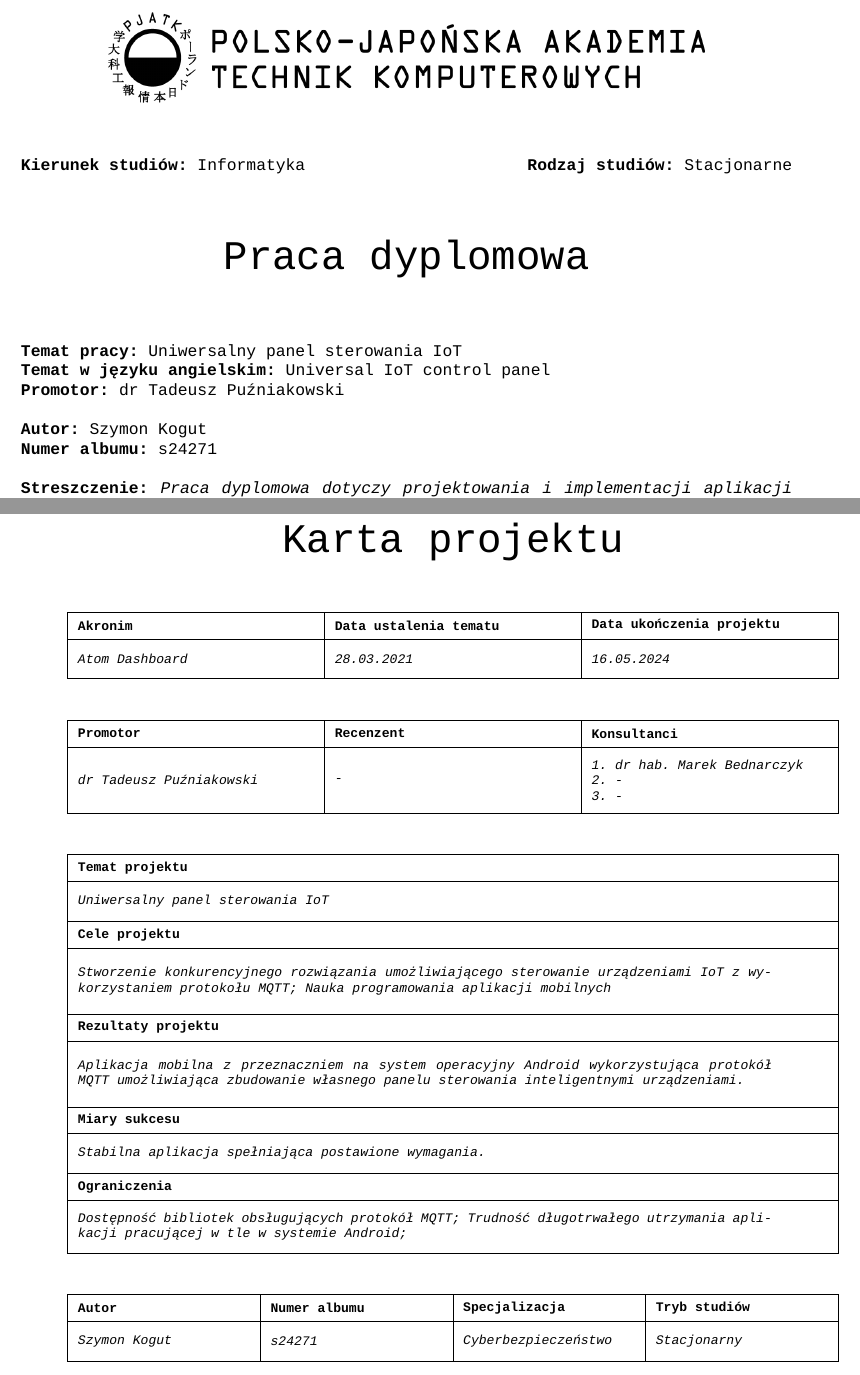
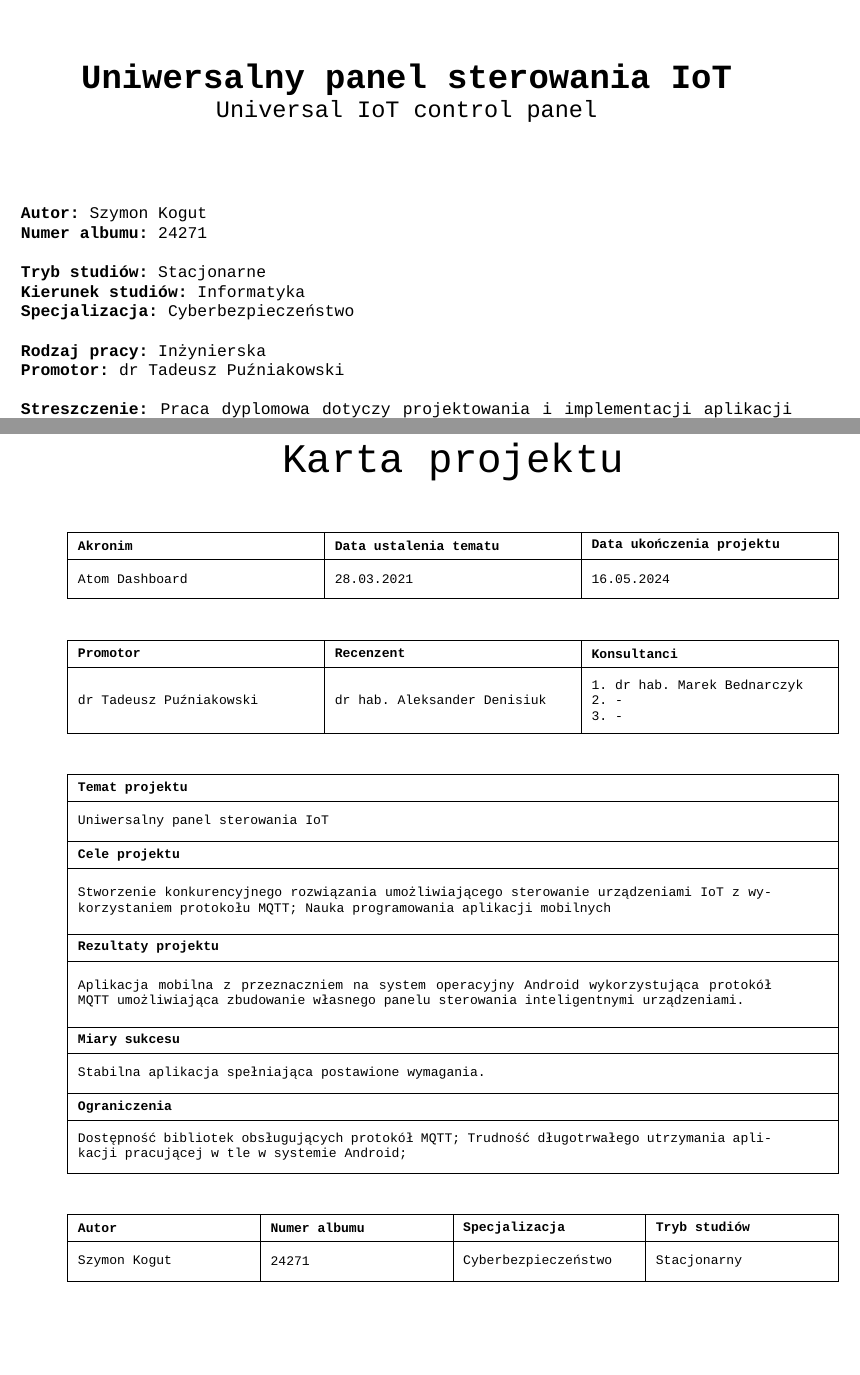
Before and after one commit to gq97a6/cs_beng_thesis_iot, a LaTeX book (main.tex, which reads includes/0.0-tytulowa.tex, includes/0.1-karta_projektu.tex): two parts of pages 2 and 3 of 98, joined at a grey line, cut at the place of the change, the shorter picture padded with empty space. Compiled offline with XeLaTeX; a missing font is replaced by an installed copy or a similar font.

Commit message:
Prepared final version. Added university title page.

```diff
--- a/includes/0.0-tytulowa.tex
+++ b/includes/0.0-tytulowa.tex
@@ -8,28 +8,27 @@
 
 \vspace{2em}
 
-\textbf{Kierunek studiów:} Informatyka
-\hfill
-\textbf{Rodzaj studiów:} Stacjonarne
-
-\vspace{2em}
-
 \begin{center}
-    \Huge
-    Praca dyplomowa
+    \huge
+    \textbf{Uniwersalny panel sterowania IoT}
+    \Large
+    Universal IoT control panel
 \end{center}
 
-\vspace{3em}
+\vspace{4em}
 
-\textbf{Temat pracy:} Uniwersalny panel sterowania IoT\\
-\textbf{Temat w języku angielskim:} Universal IoT control panel\\
+\textbf{Autor:} Szymon Kogut\\
+\textbf{Numer albumu:} 24271\\
+
+\textbf{Tryb studiów:} Stacjonarne\\
+\textbf{Kierunek studiów:} Informatyka\\
+\textbf{Specjalizacja:} Cyberbezpieczeństwo\\
+
+\textbf{Rodzaj pracy:} Inżynierska\\
 \textbf{Promotor:} dr Tadeusz Puźniakowski\\
 
-\textbf{Autor:} Szymon Kogut\\
-\textbf{Numer albumu:} s24271\\
-
 \textbf{Streszczenie:}
-\textsl{Praca dyplomowa dotyczy projektowania i implementacji aplikacji mobilnej która funkcjonuje jako uniwersalny interfejs sterowania dla urządzeń IoT. Celem aplikacji jest umożliwienie użytkownikom zdalnie zarządzać różnorodnymi inteligentnymi urządzeniami za pośrednictwem jednej platformy z wykorzystaniem protokołu MQTT. W pracy omówiono wybrane technologie programistyczne które zostały użyte do stworzenia aplikacji oraz wyzwania związane z zapewnieniem bezpieczeństwa i prywatności w ramach rozproszonego środowiska IoT. Aplikacja jest dostępna na urządzenia z systemem Android. Do jej stworzenia wykorzystano język Kotlin oraz bibliotekę Jetpack Compose.}\\
+Praca dyplomowa dotyczy projektowania i implementacji aplikacji mobilnej która funkcjonuje jako uniwersalny interfejs sterowania dla urządzeń IoT. Celem aplikacji jest umożliwienie użytkownikom zdalnie zarządzać różnorodnymi inteligentnymi urządzeniami za pośrednictwem jednej platformy z wykorzystaniem protokołu MQTT. W pracy omówiono wybrane technologie programistyczne które zostały użyte do stworzenia aplikacji oraz wyzwania związane z zapewnieniem bezpieczeństwa i prywatności w ramach rozproszonego środowiska IoT. Aplikacja jest dostępna na urządzenia z systemem Android. Do jej stworzenia wykorzystano język Kotlin oraz bibliotekę Jetpack Compose.\\
 
 \textbf{Słowa kluczowe:} iot, mqtt, android, aplikacja, kotlin
 
--- a/includes/0.1-karta_projektu.tex
+++ b/includes/0.1-karta_projektu.tex
@@ -33,13 +33,13 @@
         \hline
 
         \parbox[c][3em][c]{\textwidth}{
-            \emph{Atom Dashboard}
+            Atom Dashboard
         } &
         \parbox[c][3em][c]{\textwidth}{
-            \emph{28.03.2021}
+            28.03.2021
         } &
         \parbox[c][3em][c]{\textwidth}{
-            \emph{16.05.2024}
+            16.05.2024
         }
         \\
         \hline
@@ -68,17 +68,17 @@
         \hline
 
         \parbox[c][5em][c]{\textwidth}{
-            \emph{dr Tadeusz Puźniakowski}
+            dr Tadeusz Puźniakowski
         } &
         \parbox[c][5em][c]{\textwidth}{
-            \emph{-}
+            dr hab. Aleksander Denisiuk
         } &
         \parbox[c][5em][c]{\textwidth}{
-            \emph{1. dr hab. Marek Bednarczyk}
+            1. dr hab. Marek Bednarczyk
         \\
-            \emph{2. -}
+            2. -
         \\
-            \emph{3. -}
+            3. -
         }
         \\
         \hline
@@ -116,8 +116,7 @@
         \\
         \hline
         \parbox[c][5em][c]{0.9\textwidth}{
-            \textsl{Aplikacja mobilna z przeznaczniem na system operacyjny Android wykorzystująca protokół MQTT umożliwiająca
-                zbudowanie własnego panelu sterowania inteligentnymi urządzeniami.}
+            Aplikacja mobilna z przeznaczniem na system operacyjny Android wykorzystująca protokół MQTT umożliwiająca zbudowanie własnego panelu sterowania inteligentnymi urządzeniami.
         }
         \\
         \hline
@@ -172,16 +169,16 @@
         \hline
 
         \parbox[c][3em][c]{\textwidth}{
-            \textsl{Szymon Kogut}
+            Szymon Kogut
         } &
         \parbox[c][3em][c]{\textwidth}{
-            \textsl{s24271}
+            24271
         } &
         \parbox[c][3em][c]{\textwidth}{
-            \textsl{Cyberbezpieczeństwo}
+            Cyberbezpieczeństwo
         } &
         \parbox[c][3em][c]{\textwidth}{
-            \textsl{Stacjonarny}
+            Stacjonarny
         }
         \\
         \hline
--- a/main.tex
+++ b/main.tex
@@ -23,6 +23,7 @@
 \usepackage{hyperref}
 \usepackage{caption}
 \usepackage{float}
+\usepackage{varwidth}
 \usepackage[most]{tcolorbox}
 \usepackage[yyyymmdd]{datetime}
 \usepackage[dvipsnames]{xcolor}
```
Also changed, not shown: includes/0.0-tytulowa-uczelnia.tex (added, +59 -0 lines), includes/0.1-karta_projektu.tex (10 more changed lines), main.tex (3 more changed lines), 7 other files.
